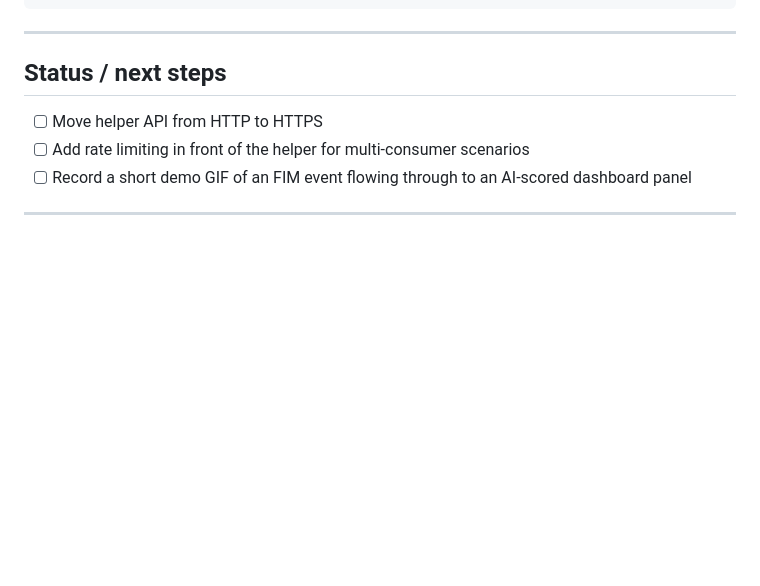
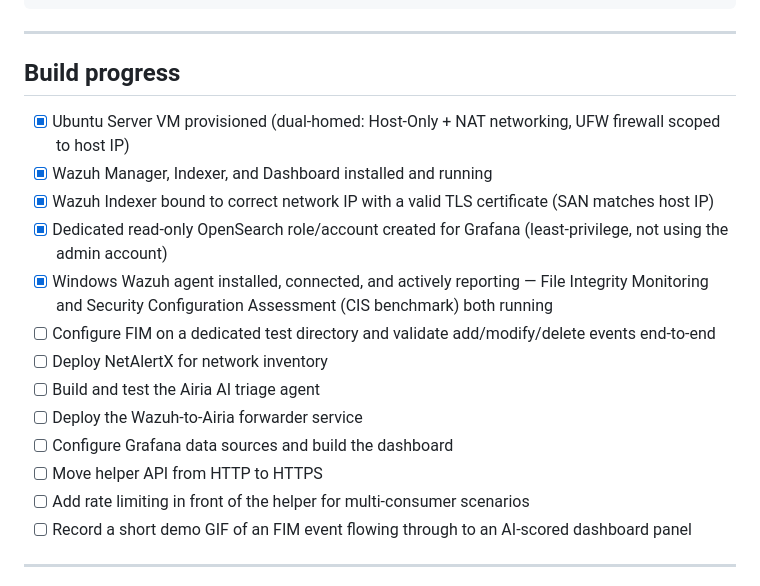
Before and after one commit to priyankabehera2323-debug/soc-ai-triage-dashboard, a Markdown page: README.md, the part around the change. Rendered like a GitHub page; blank space fills up the shorter version.

```diff
--- a/README.md
+++ b/README.md
@@ -101,8 +101,18 @@ Panels are color-coded independently for file action (added/modified/deleted) an
 
 ---
 
-## Status / next steps
+## Build progress
 
+- [x] Ubuntu Server VM provisioned (dual-homed: Host-Only + NAT networking, UFW firewall scoped to host IP)
+- [x] Wazuh Manager, Indexer, and Dashboard installed and running
+- [x] Wazuh Indexer bound to correct network IP with a valid TLS certificate (SAN matches host IP)
+- [x] Dedicated read-only OpenSearch role/account created for Grafana (least-privilege, not using the admin account)
+- [x] Windows Wazuh agent installed, connected, and actively reporting — File Integrity Monitoring and Security Configuration Assessment (CIS benchmark) both running
+- [ ] Configure FIM on a dedicated test directory and validate add/modify/delete events end-to-end
+- [ ] Deploy NetAlertX for network inventory
+- [ ] Build and test the Airia AI triage agent
+- [ ] Deploy the Wazuh-to-Airia forwarder service
+- [ ] Configure Grafana data sources and build the dashboard
 - [ ] Move helper API from HTTP to HTTPS
 - [ ] Add rate limiting in front of the helper for multi-consumer scenarios
 - [ ] Record a short demo GIF of an FIM event flowing through to an AI-scored dashboard panel
```
